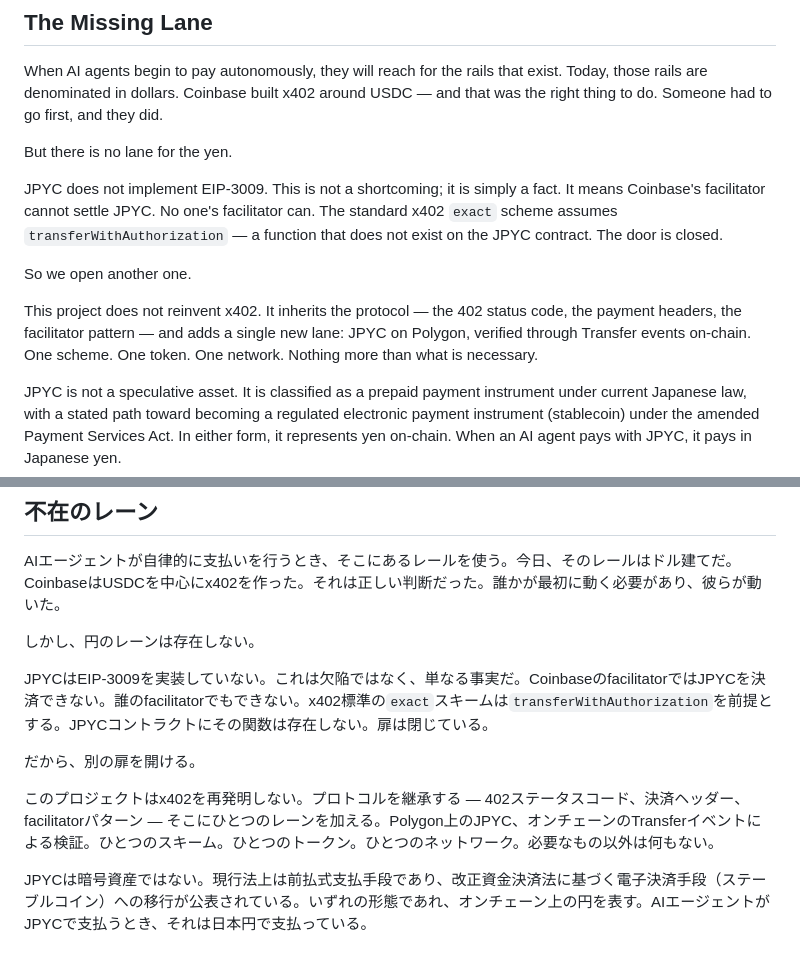
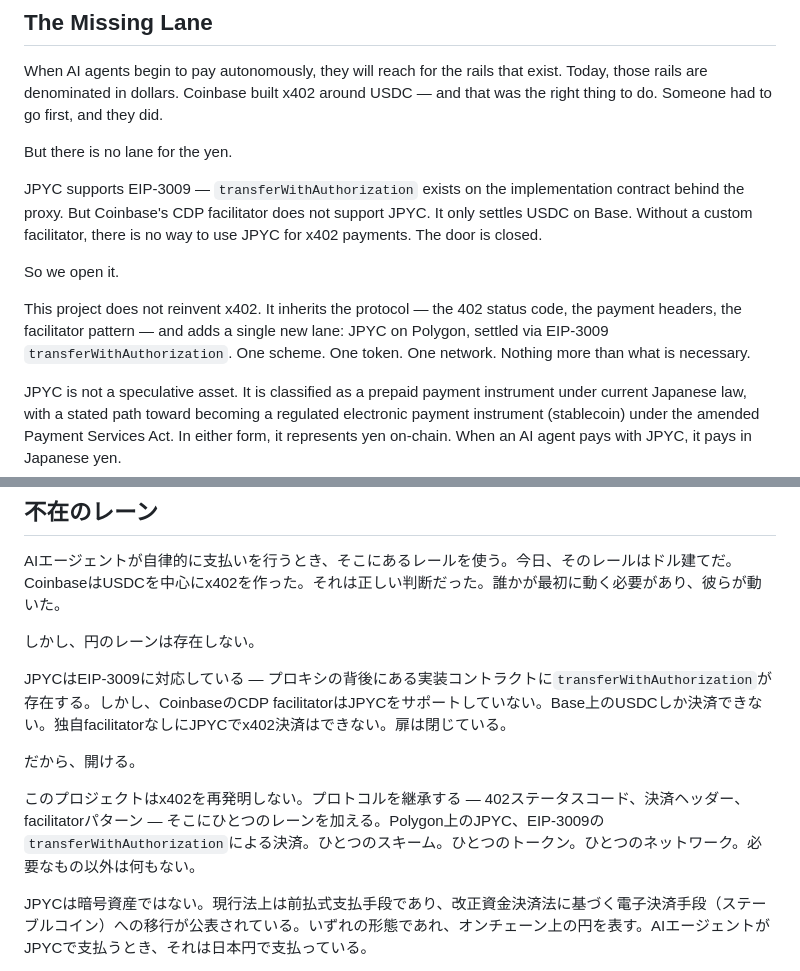
Before and after one commit to kakedashi3/x402-jpyc, a Markdown page: PHILOSOPHY.md, 2 parts joined by grey strips. Rendered like a GitHub page.

Commit message:
docs: correct EIP-3009 facts in PHILOSOPHY.md
JPYC does support EIP-3009; the real gap is that Coinbase's CDP
facilitator does not support JPYC — hence the need for a custom
facilitator.

Co-Authored-By: Claude Opus 4.6 (1M context) <noreply@anthropic.com>

```diff
--- a/PHILOSOPHY.md
+++ b/PHILOSOPHY.md
@@ -6,11 +6,11 @@ When AI agents begin to pay autonomously, they will reach for the rails that exi
 
 But there is no lane for the yen.
 
-JPYC does not implement EIP-3009. This is not a shortcoming; it is simply a fact. It means Coinbase's facilitator cannot settle JPYC. No one's facilitator can. The standard x402 `exact` scheme assumes `transferWithAuthorization` — a function that does not exist on the JPYC contract. The door is closed.
+JPYC supports EIP-3009 — `transferWithAuthorization` exists on the implementation contract behind the proxy. But Coinbase's CDP facilitator does not support JPYC. It only settles USDC on Base. Without a custom facilitator, there is no way to use JPYC for x402 payments. The door is closed.
 
-So we open another one.
+So we open it.
 
-This project does not reinvent x402. It inherits the protocol — the 402 status code, the payment headers, the facilitator pattern — and adds a single new lane: JPYC on Polygon, verified through Transfer events on-chain. One scheme. One token. One network. Nothing more than what is necessary.
+This project does not reinvent x402. It inherits the protocol — the 402 status code, the payment headers, the facilitator pattern — and adds a single new lane: JPYC on Polygon, settled via EIP-3009 `transferWithAuthorization`. One scheme. One token. One network. Nothing more than what is necessary.
 
 JPYC is not a speculative asset. It is classified as a prepaid payment instrument under current Japanese law, with a stated path toward becoming a regulated electronic payment instrument (stablecoin) under the amended Payment Services Act. In either form, it represents yen on-chain. When an AI agent pays with JPYC, it pays in Japanese yen.
 
@@ -26,11 +26,11 @@ AIエージェントが自律的に支払いを行うとき、そこにあるレ
 
 しかし、円のレーンは存在しない。
 
-JPYCはEIP-3009を実装していない。これは欠陥ではなく、単なる事実だ。CoinbaseのfacilitatorではJPYCを決済できない。誰のfacilitatorでもできない。x402標準の`exact`スキームは`transferWithAuthorization`を前提とする。JPYCコントラクトにその関数は存在しない。扉は閉じている。
+JPYCはEIP-3009に対応している — プロキシの背後にある実装コントラクトに`transferWithAuthorization`が存在する。しかし、CoinbaseのCDP facilitatorはJPYCをサポートしていない。Base上のUSDCしか決済できない。独自facilitatorなしにJPYCでx402決済はできない。扉は閉じている。
 
-だから、別の扉を開ける。
+だから、開ける。
 
-このプロジェクトはx402を再発明しない。プロトコルを継承する — 402ステータスコード、決済ヘッダー、facilitatorパターン — そこにひとつのレーンを加える。Polygon上のJPYC、オンチェーンのTransferイベントによる検証。ひとつのスキーム。ひとつのトークン。ひとつのネットワーク。必要なもの以外は何もない。
+このプロジェクトはx402を再発明しない。プロトコルを継承する — 402ステータスコード、決済ヘッダー、facilitatorパターン — そこにひとつのレーンを加える。Polygon上のJPYC、EIP-3009の`transferWithAuthorization`による決済。ひとつのスキーム。ひとつのトークン。ひとつのネットワーク。必要なもの以外は何もない。
 
 JPYCは暗号資産ではない。現行法上は前払式支払手段であり、改正資金決済法に基づく電子決済手段（ステーブルコイン）への移行が公表されている。いずれの形態であれ、オンチェーン上の円を表す。AIエージェントがJPYCで支払うとき、それは日本円で支払っている。
 
```
